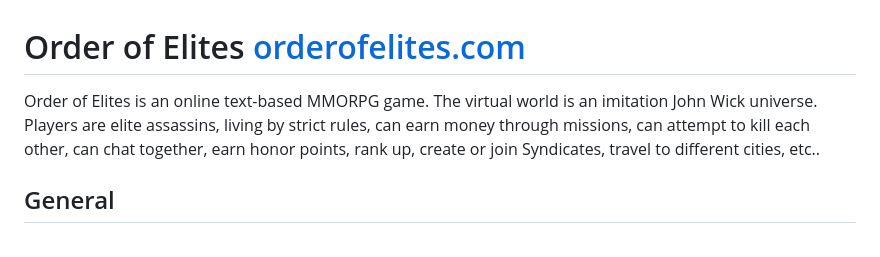
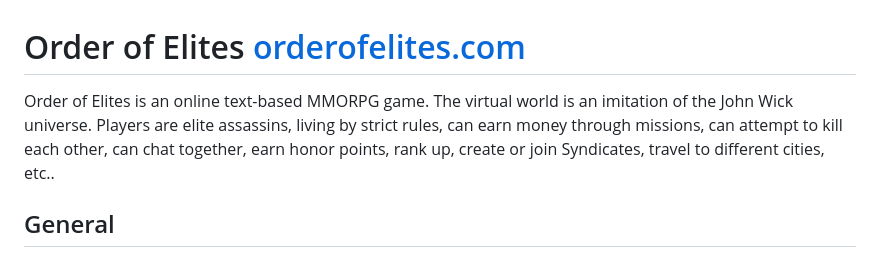
Before and after one commit to GSargsyan/OrderOfElites, a Markdown page: README.md, the part around the change. Drawn GitHub-style.

```diff
--- a/README.md
+++ b/README.md
@@ -1,6 +1,6 @@
 # Order of Elites [orderofelites.com](http://orderofelites.com:3000)
 
-Order of Elites is an online text-based MMORPG game. The virtual world is an imitation John Wick universe. Players are elite assassins, living by strict rules, can earn money through missions, can attempt to kill each other, can chat together, earn honor points, rank up, create or join Syndicates, travel to different cities, etc..
+Order of Elites is an online text-based MMORPG game. The virtual world is an imitation of the John Wick universe. Players are elite assassins, living by strict rules, can earn money through missions, can attempt to kill each other, can chat together, earn honor points, rank up, create or join Syndicates, travel to different cities, etc..
 
 ## General
 
```
